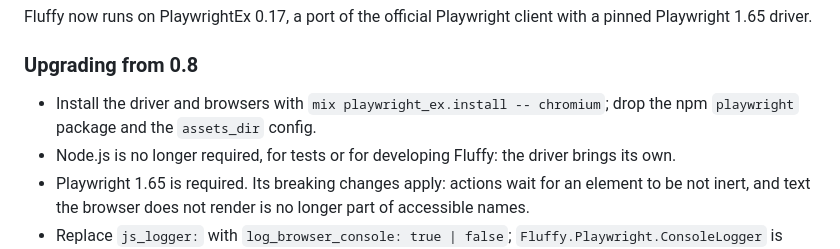
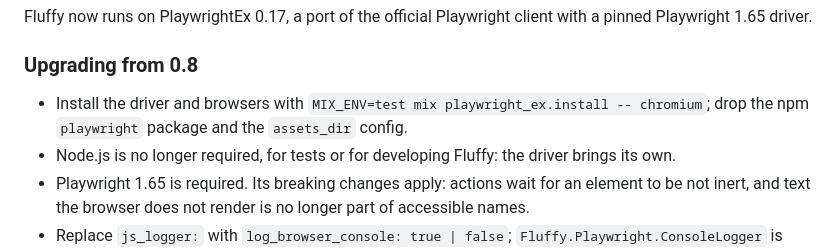
Before and after one commit to ftes/fluffy, a Markdown page: CHANGELOG.md, the part around the change. GitHub-like rendering.

Commit message:
Run playwright_ex.install in the test env in the upgrade note

```diff
--- a/CHANGELOG.md
+++ b/CHANGELOG.md
@@ -6,7 +6,7 @@ Fluffy now runs on PlaywrightEx 0.17, a port of the official Playwright client w
 
 ### Upgrading from 0.8
 
-- Install the driver and browsers with `mix playwright_ex.install -- chromium`; drop the npm `playwright` package and the `assets_dir` config.
+- Install the driver and browsers with `MIX_ENV=test mix playwright_ex.install -- chromium`; drop the npm `playwright` package and the `assets_dir` config.
 - Node.js is no longer required, for tests or for developing Fluffy: the driver brings its own.
 - Playwright 1.65 is required. Its breaking changes apply: actions wait for an element to be not inert, and text the browser does not render is no longer part of accessible names.
 - Replace `js_logger:` with `log_browser_console: true | false`; `Fluffy.Playwright.ConsoleLogger` is removed and custom `PlaywrightEx.JsLogger` modules are not supported.
```
